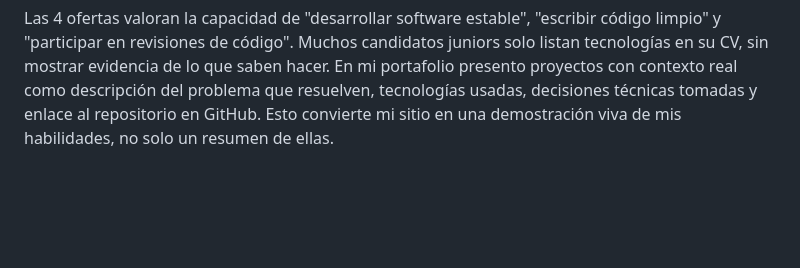
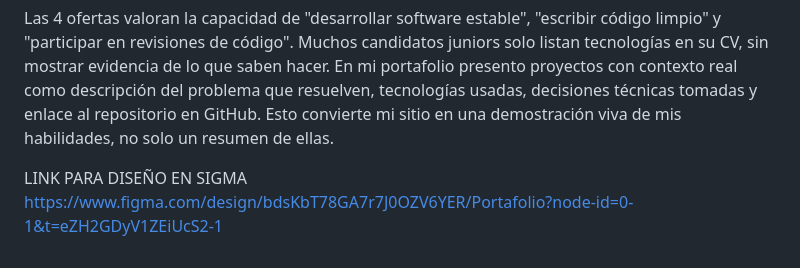
Before and after one commit to Anddy-Prendas-Matarrita/Actividad_1-Anddy-Prendas-Progra4, a Markdown page: README.md, the part around the change. Drawn GitHub-style; blank space fills up the shorter version.

```diff
--- a/README.md
+++ b/README.md
@@ -111,3 +111,5 @@ Mi sitio web está escrito completamente en inglés, lo que demuestra dominio re
 
 Las 4 ofertas valoran la capacidad de "desarrollar software estable", "escribir código limpio" y "participar en revisiones de código". Muchos candidatos juniors solo listan tecnologías en su CV, sin mostrar evidencia de lo que saben hacer.
 En mi portafolio presento proyectos con contexto real como descripción del problema que resuelven, tecnologías usadas, decisiones técnicas tomadas y enlace al repositorio en GitHub. Esto convierte mi sitio en una demostración viva de mis habilidades, no solo un resumen de ellas.
+
+LINK PARA DISEÑO EN SIGMA https://www.figma.com/design/bdsKbT78GA7r7J0OZV6YER/Portafolio?node-id=0-1&t=eZH2GDyV1ZEiUcS2-1
```
